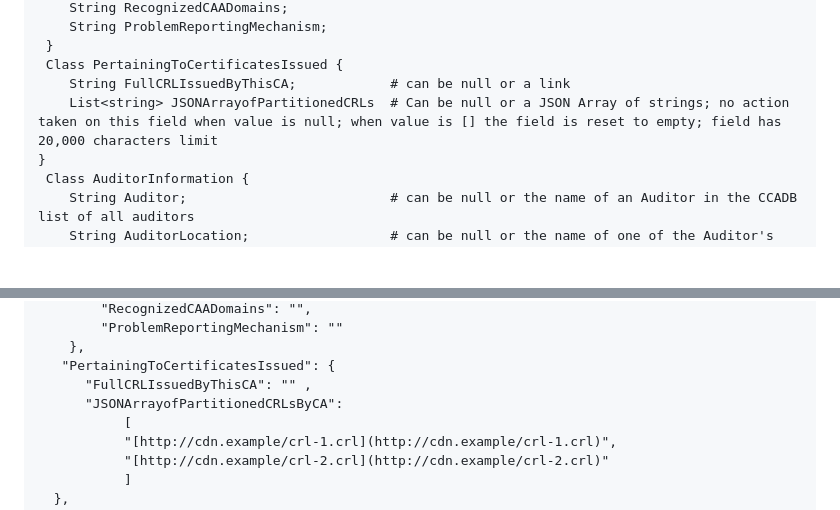
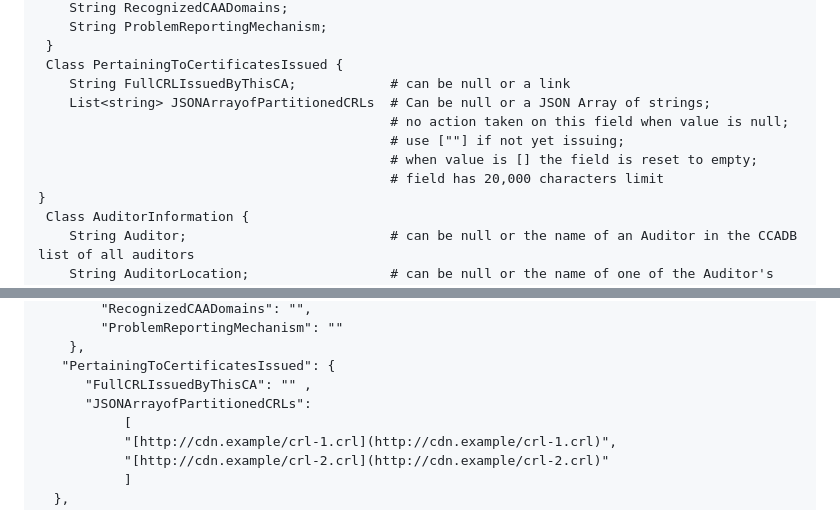
Before and after one commit to mozilla/CCADB-Tools, a Markdown page: API_AddUpdateIntermediateCert/README.md, 2 parts joined by grey strips. GitHub-like rendering; blank space fills up the shorter version.

Commit message:
clarified that [""] may be used for JSONArrayofPartitionedCRLs when not yet issuing

```diff
--- a/API_AddUpdateIntermediateCert/README.md
+++ b/API_AddUpdateIntermediateCert/README.md
@@ -201,7 +201,11 @@ AddUpdateIntermediateCertAPI may be used to either add a new record to the CCADB
  }
  Class PertainingToCertificatesIssued {
     String FullCRLIssuedByThisCA;            # can be null or a link
-    List<string> JSONArrayofPartitionedCRLs  # Can be null or a JSON Array of strings; no action taken on this field when value is null; when value is [] the field is reset to empty; field has 20,000 characters limit
+    List<string> JSONArrayofPartitionedCRLs  # Can be null or a JSON Array of strings;
+                                             # no action taken on this field when value is null;
+                                             # use [""] if not yet issuing;
+                                             # when value is [] the field is reset to empty;
+                                             # field has 20,000 characters limit
 }
  Class AuditorInformation {
     String Auditor;                          # can be null or the name of an Auditor in the CCADB list of all auditors
@@ -302,7 +306,7 @@ Request Body:
     },
    "PertainingToCertificatesIssued": {
       "FullCRLIssuedByThisCA": "" ,
-      "JSONArrayofPartitionedCRLsByCA":
+      "JSONArrayofPartitionedCRLs":
            [
            "[http://cdn.example/crl-1.crl](http://cdn.example/crl-1.crl)",
            "[http://cdn.example/crl-2.crl](http://cdn.example/crl-2.crl)"
```
